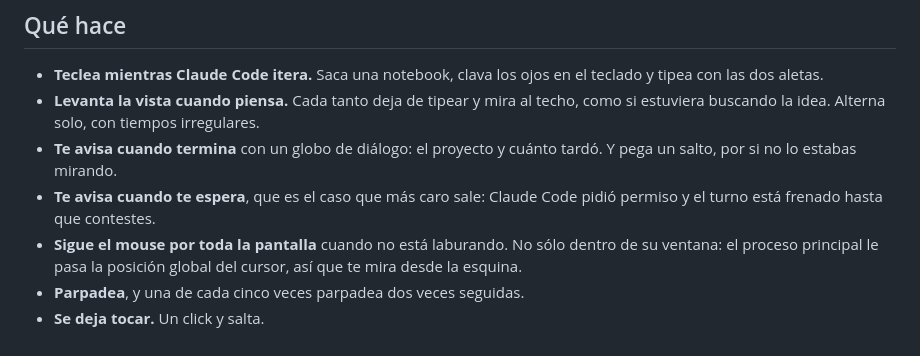
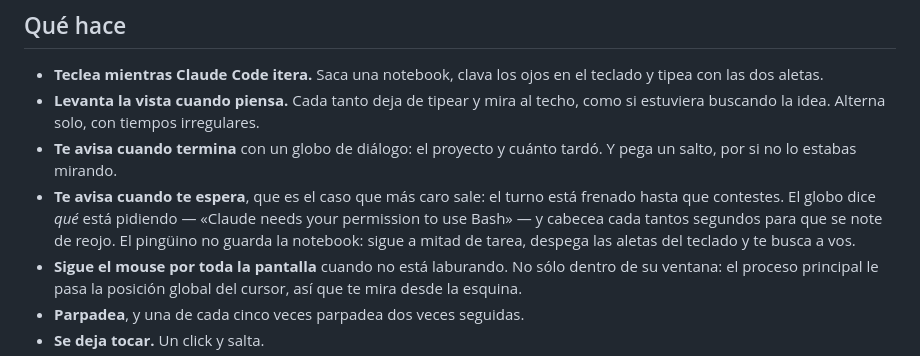
Before and after one commit to DecoudJuan/Claude-pet, a Markdown page: README.md, the part around the change. Rendered like a GitHub page.

Commit message:
docs: describe the waiting state as it actually behaves now
Co-Authored-By: Claude Opus 5 (1M context) <noreply@anthropic.com>

```diff
--- a/README.md
+++ b/README.md
@@ -31,8 +31,11 @@ una esquina del escritorio y te lo dice sin que la mires.
   como si estuviera buscando la idea. Alterna solo, con tiempos irregulares.
 - **Te avisa cuando termina** con un globo de diálogo: el proyecto y cuánto
   tardó. Y pega un salto, por si no lo estabas mirando.
-- **Te avisa cuando te espera**, que es el caso que más caro sale: Claude Code
-  pidió permiso y el turno está frenado hasta que contestes.
+- **Te avisa cuando te espera**, que es el caso que más caro sale: el turno está
+  frenado hasta que contestes. El globo dice *qué* está pidiendo — «Claude needs
+  your permission to use Bash» — y cabecea cada tantos segundos para que se note
+  de reojo. El pingüino no guarda la notebook: sigue a mitad de tarea, despega
+  las aletas del teclado y te busca a vos.
 - **Sigue el mouse por toda la pantalla** cuando no está laburando. No sólo
   dentro de su ventana: el proceso principal le pasa la posición global del
   cursor, así que te mira desde la esquina.
```
